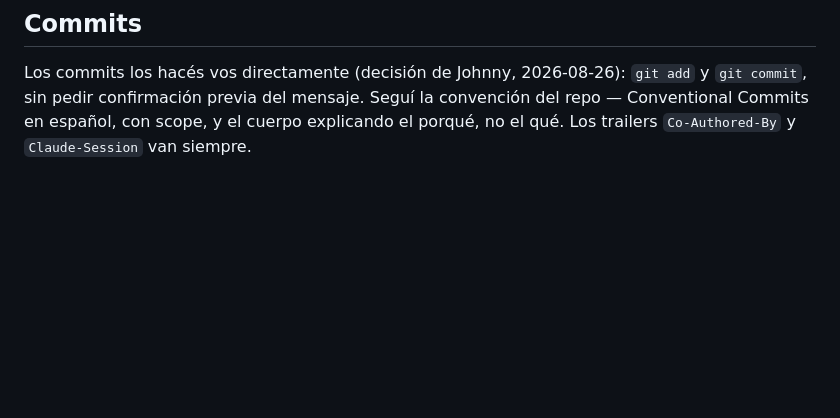
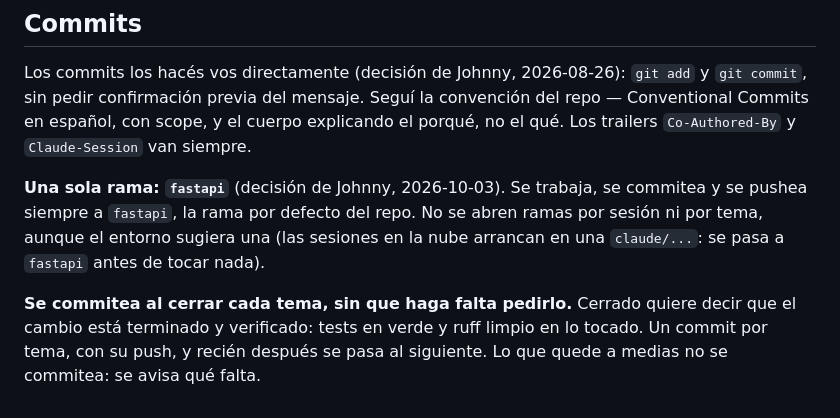
Before and after one commit to JohnnySalvati/Balance360, a Markdown page: CLAUDE.md, the part around the change. GitHub-like rendering; blank space fills up the shorter version.

Commit message:
docs(claude): una sola rama y commit al cerrar cada tema
Johnny trabaja en su clon local sobre fastapi. Los cambios de esta sesión quedaron en una
rama claude/... que él no tenía, y en paralelo tenía sin commitear otra versión del mismo
arreglo de importación. Con una sola rama eso no pasa: lo que se commitea es lo que él baja
con un pull.

Commitear al cerrar cada tema evita que un arreglo terminado quede solo en el disco de una
sesión y se pierda o se rehaga.

Co-Authored-By: Claude Opus 5.5 <noreply@anthropic.com>
Claude-Session: https://claude.ai/code/session_01DpdbwT3qpCBsXK3BQoLcMC

```diff
--- a/CLAUDE.md
+++ b/CLAUDE.md
@@ -502,3 +502,13 @@ Los commits los hacés vos directamente (decisión de Johnny, 2026-08-26): `git
 `git commit`, sin pedir confirmación previa del mensaje. Seguí la convención del repo —
 Conventional Commits en español, con scope, y el cuerpo explicando el porqué, no el qué.
 Los trailers `Co-Authored-By` y `Claude-Session` van siempre.
+
+**Una sola rama: `fastapi`** (decisión de Johnny, 2026-10-03). Se trabaja, se commitea y
+se pushea siempre a `fastapi`, la rama por defecto del repo. No se abren ramas por sesión
+ni por tema, aunque el entorno sugiera una (las sesiones en la nube arrancan en una
+`claude/...`: se pasa a `fastapi` antes de tocar nada).
+
+**Se commitea al cerrar cada tema, sin que haga falta pedirlo.** Cerrado quiere decir que
+el cambio está terminado y verificado: tests en verde y ruff limpio en lo tocado. Un commit
+por tema, con su push, y recién después se pasa al siguiente. Lo que quede a medias no
+se commitea: se avisa qué falta.
```
